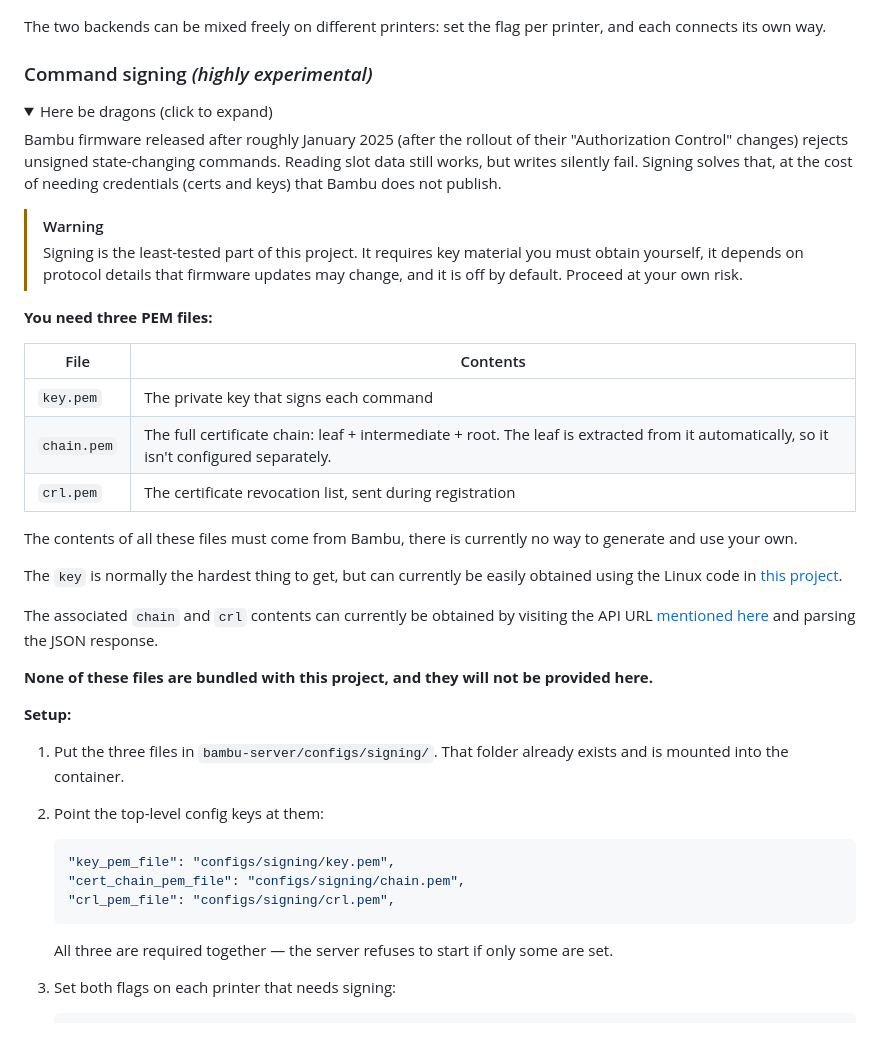
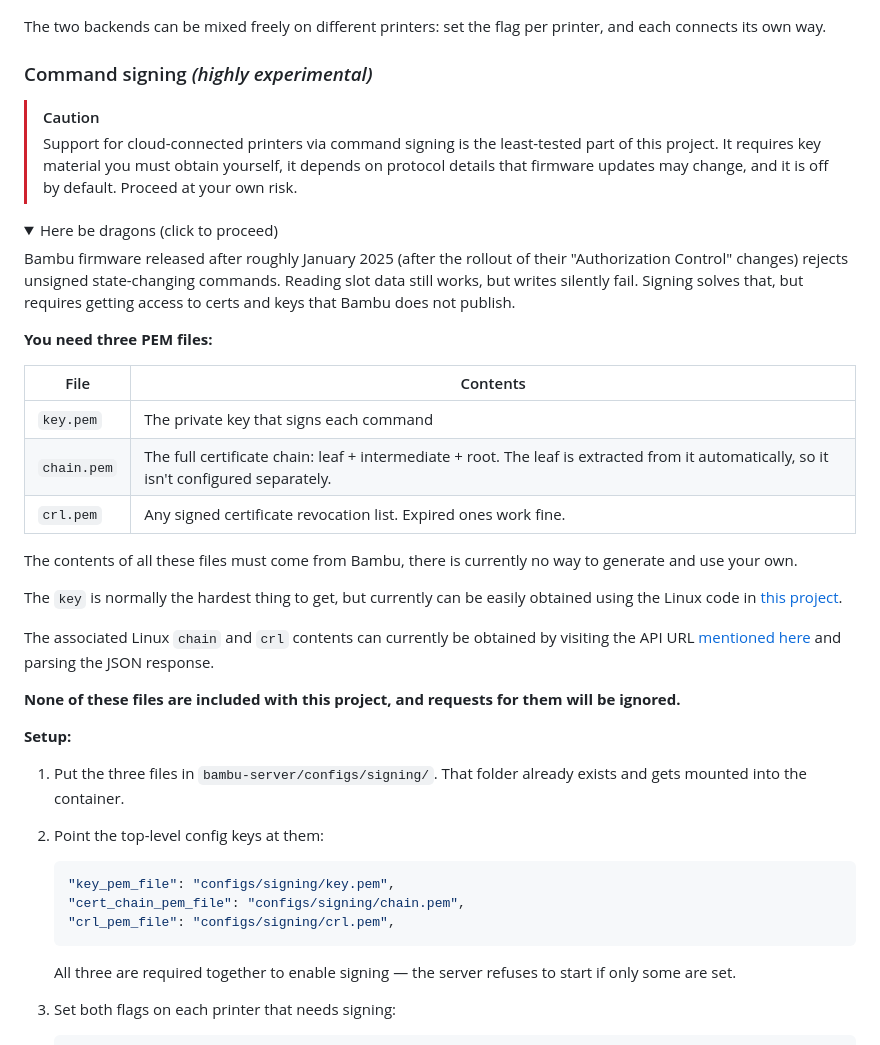
Before and after one commit to Aptimex/QRSpool, a Markdown page: README.md, the part around the change. GitHub-like rendering; folded sections open.

````diff
--- a/README.md
+++ b/README.md
@@ -218,13 +218,13 @@ The two backends can be mixed freely on different printers: set the flag per pri
 
 ### Command signing *(highly experimental)*
 
+> [!CAUTION]
+> Support for cloud-connected printers via command signing is the least-tested part of this project. It requires key material you must obtain yourself, it depends on protocol details that firmware updates may change, and it is off by default. Proceed at your own risk.
+
 <details>
-<summary>Here be dragons (click to expand)</summary>
+<summary>Here be dragons (click to proceed)</summary>
 
-Bambu firmware released after roughly January 2025 (after the rollout of their "Authorization Control" changes) rejects unsigned state-changing commands. Reading slot data still works, but writes silently fail. Signing solves that, at the cost of needing credentials (certs and keys) that Bambu does not publish.
-
-> [!WARNING]
-> Signing is the least-tested part of this project. It requires key material you must obtain yourself, it depends on protocol details that firmware updates may change, and it is off by default. Proceed at your own risk.
+Bambu firmware released after roughly January 2025 (after the rollout of their "Authorization Control" changes) rejects unsigned state-changing commands. Reading slot data still works, but writes silently fail. Signing solves that, but requires getting access to certs and keys that Bambu does not publish.
 
 **You need three PEM files:**
 
@@ -232,19 +232,19 @@ Bambu firmware released after roughly January 2025 (after the rollout of their "
 |---|---|
 | `key.pem` | The private key that signs each command |
 | `chain.pem` | The full certificate chain: leaf + intermediate + root. The leaf is extracted from it automatically, so it isn't configured separately. |
-| `crl.pem` | The certificate revocation list, sent during registration |
+| `crl.pem` | Any signed certificate revocation list. Expired ones work fine. |
 
 The contents of all these files must come from Bambu, there is currently no way to generate and use your own.
 
-The `key` is normally the hardest thing to get, but can currently be easily obtained using the Linux code in [this project](https://github.com/danielwoz/BambuSlicerKeySaver).
+The `key` is normally the hardest thing to get, but currently can be easily obtained using the Linux code in [this project](https://github.com/danielwoz/BambuSlicerKeySaver).
 
-The associated `chain` and `crl` contents can currently be obtained by visiting the API URL [mentioned here](https://bambuzled.github.io/posts/bambu-auth-control/#the-current-cert-api) and parsing the JSON response.
+The associated Linux `chain` and `crl` contents can currently be obtained by visiting the API URL [mentioned here](https://bambuzled.github.io/posts/bambu-auth-control/#the-current-cert-api) and parsing the JSON response.
 
-**None of these files are bundled with this project, and they will not be provided here.**
+**None of these files are included with this project, and requests for them will be ignored.**
 
 **Setup:**
 
-1. Put the three files in `bambu-server/configs/signing/`. That folder already exists and is mounted into the container.
+1. Put the three files in `bambu-server/configs/signing/`. That folder already exists and gets mounted into the container.
 2. Point the top-level config keys at them:
 
    ```json
@@ -253,7 +253,7 @@ The associated `chain` and `crl` contents can currently be obtained by visiting
    "crl_pem_file": "configs/signing/crl.pem",
    ```
 
-   All three are required together — the server refuses to start if only some are set.
+   All three are required together to enable signing — the server refuses to start if only some are set.
 3. Set both flags on each printer that needs signing:
 
    ```json
````
